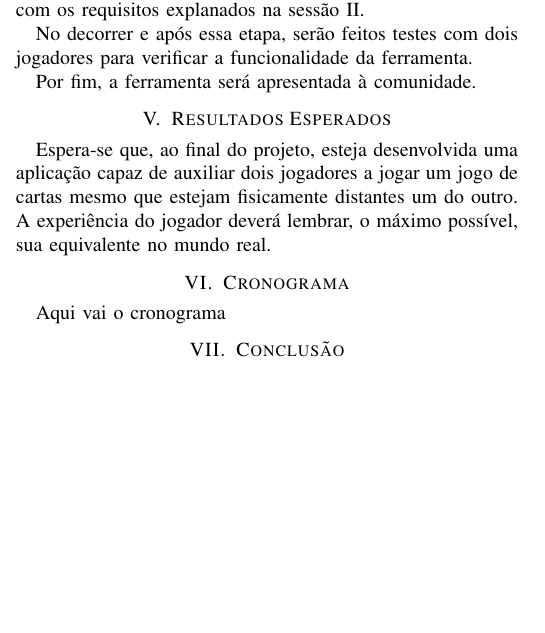
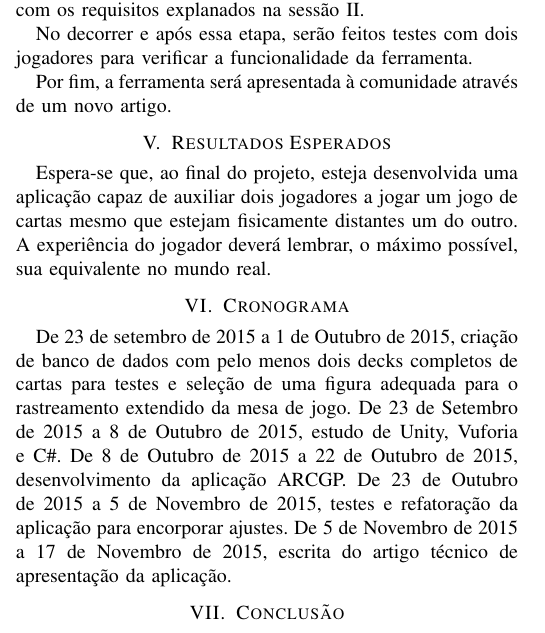
Before and after one commit to vitordeatorreao/artigorv, a LaTeX paper (proposta.tex): part of one column of page 2 of 2, cut so that both start at the same text, the shorter picture padded with empty space. Compiled offline with pdfLaTeX.

Commit message:
Cronograma pronto.

```diff
--- a/proposta.tex
+++ b/proposta.tex
@@ -271,7 +271,7 @@ explanados na sessão \ref{objetivo}.
 No decorrer e após essa etapa, serão feitos testes com dois jogadores para
 verificar a funcionalidade da ferramenta.
 
-Por fim, a ferramenta será apresentada à comunidade.
+Por fim, a ferramenta será apresentada à comunidade através de um novo artigo.
 
 \section{Resultados Esperados}
 \label{resultados_esperados}
@@ -282,7 +282,17 @@ possível, sua equivalente no mundo real.
 
 \section{Cronograma}
 \label{cronograma}
-Aqui vai o cronograma
+De 23 de setembro de 2015 a 1 de Outubro de 2015, criação de banco de dados
+com pelo menos dois decks completos de cartas para testes e seleção de uma
+figura adequada para o rastreamento extendido da mesa de jogo.
+De 23 de Setembro de 2015 a 8 de Outubro de 2015, estudo de Unity, Vuforia e
+C\#.
+De 8 de Outubro de 2015 a 22 de Outubro de 2015, desenvolvimento da aplicação
+ARCGP.
+De 23 de Outubro de 2015 a 5 de Novembro de 2015, testes e refatoração da
+aplicação para encorporar ajustes.
+De 5 de Novembro de 2015 a 17 de Novembro de 2015, escrita do artigo técnico de
+apresentação da aplicação.
 
 \section{Conclusão}
 \label{conclusao}
```
